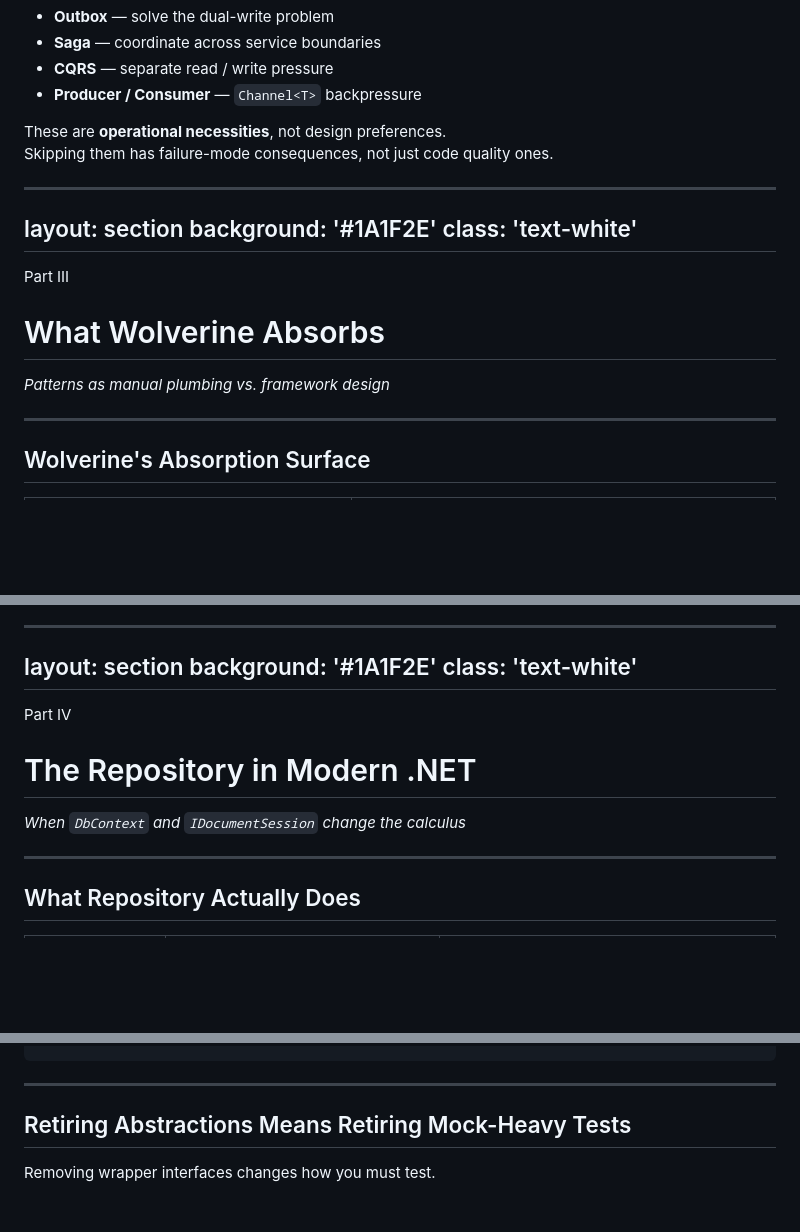
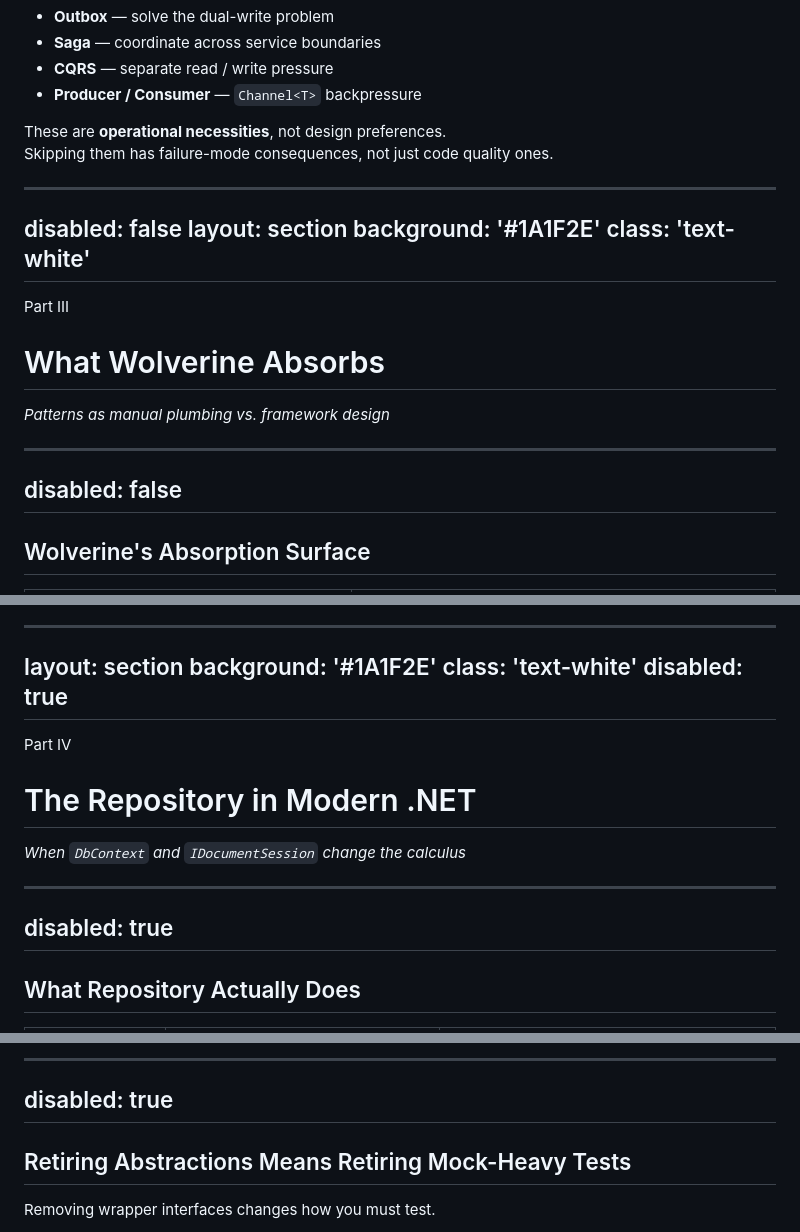
Before and after one commit to HenningNT/Absorbed, a Markdown page: slides.md, 3 parts joined by grey strips. Drawn GitHub-style; blank space fills up the shorter version.

```diff
--- a/slides.md
+++ b/slides.md
@@ -480,6 +535,7 @@ These didn't exist in the GoF era. They emerged with cloud-hosted, network-depen
 </v-click>
 
 ---
+disabled: false
 layout: section
 background: '#1A1F2E'
 class: 'text-white'
@@ -491,6 +547,8 @@ class: 'text-white'
 
 _Patterns as manual plumbing vs. framework design_
 
+---
+disabled: false
 ---
 
 ## Wolverine's Absorption Surface
@@ -615,6 +697,7 @@ class RunScheduledWork
 layout: section
 background: '#1A1F2E'
 class: 'text-white'
+disabled: true
 ---
 
 <div class="font-mono text-sm tracking-widest uppercase text-amber-500 mb-3">Part IV</div>
@@ -623,6 +706,8 @@ class: 'text-white'
 
 _When `DbContext` and `IDocumentSession` change the calculus_
 
+---
+disabled: true
 ---
 
 ## What Repository Actually Does
@@ -692,5 +791,7 @@ public static Task<Order?> Handle(GetOrder q, IQuerySession s, CancellationToken
 </v-click>
 
+---
+disabled: true
 ---
 
 ## Retiring Abstractions Means Retiring Mock-Heavy Tests
```
Also changed, not shown: other parts of slides.md (+115 -21 lines).
